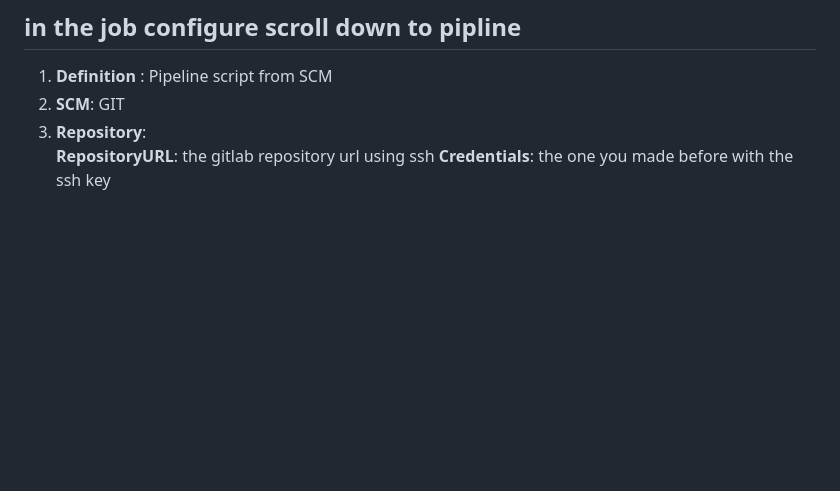
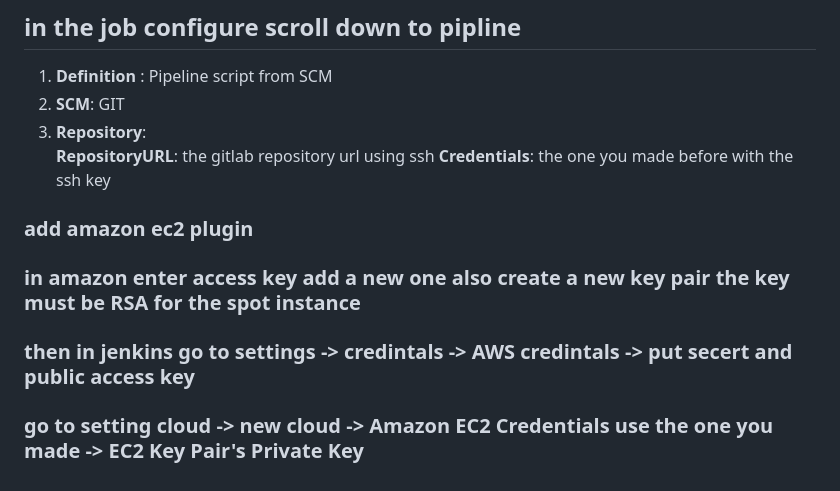
Before and after one commit to TomerBahar22/Weather_app, a Markdown page: jenkins_server.md, the part around the change. Rendered like a GitHub page; blank space fills up the shorter version.

Commit message:
cloud add

```diff
--- a/jenkins_server.md
+++ b/jenkins_server.md
@@ -158,3 +158,13 @@ git config http.sslVerify false
 3. **Repository**:
      **RepositoryURL**: the gitlab repository url using ssh
      **Credentials**: the one you made before with the ssh key
+
+
+### add amazon ec2 plugin
+
+### in amazon enter access key add a new one also create a new key pair the key must be RSA for the spot instance
+
+### then in jenkins go to settings -> credintals -> AWS credintals -> put secert and public access key
+
+
+### go to setting cloud -> new cloud -> Amazon EC2 Credentials use the one you made -> EC2 Key Pair's Private Key
```
